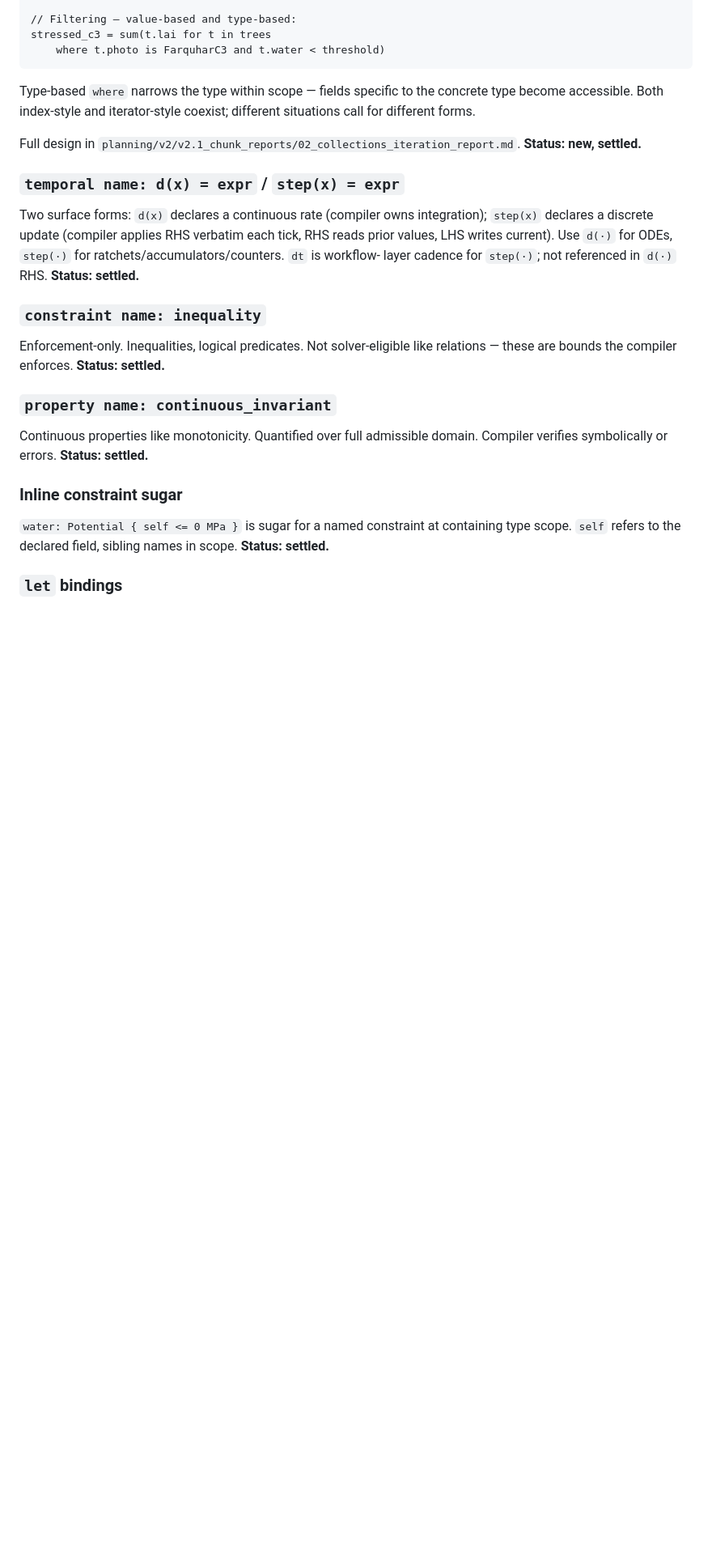
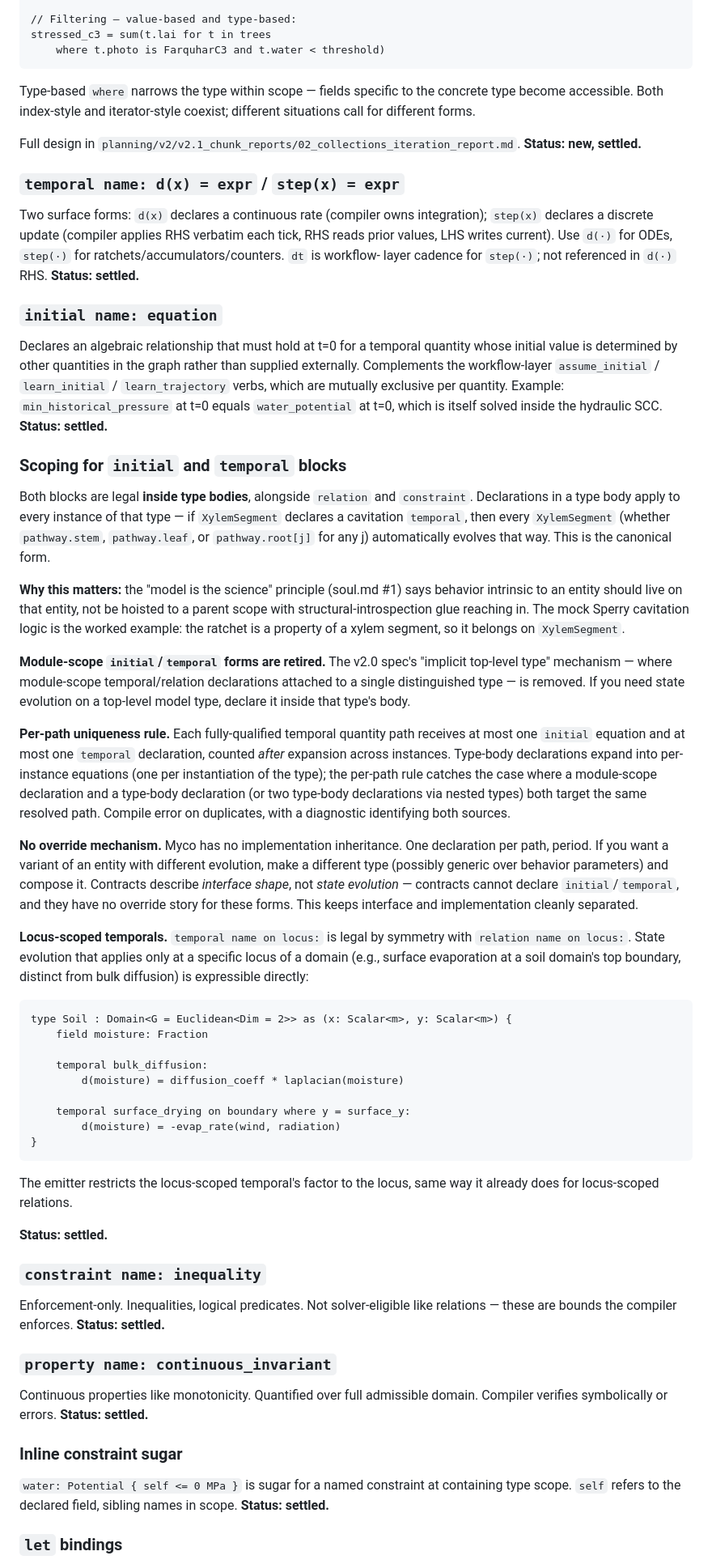
Before and after one commit to RileyLeff/myco, a Markdown page: planning/v2/v2.1_in_progress.md, the part around the change. Shown at 81% size. GitHub-like rendering; blank space fills up the shorter version.

Commit message:
Allow initial/temporal blocks inside type bodies
State evolution intrinsic to an entity lives on that entity. initial and
temporal blocks are legal inside type bodies, alongside relation and
constraint — every instance automatically gets the behavior without
structural-introspection glue at parent scope. Module-scope forms are
retired along with the "implicit top-level type" mechanism.

Per-path uniqueness enforced post-expansion. No override mechanism —
composition, not inheritance. Contracts stay interface-only (no initial/
temporal declarations). Locus-scoped temporals allowed by symmetry with
locus-scoped relations.

Resolves the structural-introspection-iteration Tier 1 question (the
motivating use case is better expressed as type-local behavior).

Co-Authored-By: Claude Opus 4.7 <noreply@anthropic.com>

````diff
--- a/planning/v2/v2.1_in_progress.md
+++ b/planning/v2/v2.1_in_progress.md
@@ -314,6 +314,74 @@ integration); `step(x)` declares a discrete update (compiler applies RHS
 verbatim each tick, RHS reads prior values, LHS writes current). Use `d(·)`
 for ODEs, `step(·)` for ratchets/accumulators/counters. `dt` is workflow-
 layer cadence for `step(·)`; not referenced in `d(·)` RHS.
+**Status: settled.**
+
+### `initial name: equation`
+Declares an algebraic relationship that must hold at t=0 for a temporal
+quantity whose initial value is determined by other quantities in the graph
+rather than supplied externally. Complements the workflow-layer
+`assume_initial` / `learn_initial` / `learn_trajectory` verbs, which are
+mutually exclusive per quantity. Example: `min_historical_pressure` at t=0
+equals `water_potential` at t=0, which is itself solved inside the
+hydraulic SCC.
+**Status: settled.**
+
+### Scoping for `initial` and `temporal` blocks
+Both blocks are legal **inside type bodies**, alongside `relation` and
+`constraint`. Declarations in a type body apply to every instance of that
+type — if `XylemSegment` declares a cavitation `temporal`, then every
+`XylemSegment` (whether `pathway.stem`, `pathway.leaf`, or `pathway.root[j]`
+for any j) automatically evolves that way. This is the canonical form.
+
+**Why this matters:** the "model is the science" principle (soul.md #1) says
+behavior intrinsic to an entity should live on that entity, not be hoisted
+to a parent scope with structural-introspection glue reaching in. The mock
+Sperry cavitation logic is the worked example: the ratchet is a property
+of a xylem segment, so it belongs on `XylemSegment`.
+
+**Module-scope `initial`/`temporal` forms are retired.** The v2.0 spec's
+"implicit top-level type" mechanism — where module-scope temporal/relation
+declarations attached to a single distinguished type — is removed. If you
+need state evolution on a top-level model type, declare it inside that
+type's body.
+
+**Per-path uniqueness rule.** Each fully-qualified temporal quantity path
+receives at most one `initial` equation and at most one `temporal`
+declaration, counted *after* expansion across instances. Type-body
+declarations expand into per-instance equations (one per instantiation of
+the type); the per-path rule catches the case where a module-scope
+declaration and a type-body declaration (or two type-body declarations via
+nested types) both target the same resolved path. Compile error on
+duplicates, with a diagnostic identifying both sources.
+
+**No override mechanism.** Myco has no implementation inheritance. One
+declaration per path, period. If you want a variant of an entity with
+different evolution, make a different type (possibly generic over behavior
+parameters) and compose it. Contracts describe *interface shape*, not
+*state evolution* — contracts cannot declare `initial`/`temporal`, and they
+have no override story for these forms. This keeps interface and
+implementation cleanly separated.
+
+**Locus-scoped temporals.** `temporal name on locus:` is legal by symmetry
+with `relation name on locus:`. State evolution that applies only at a
+specific locus of a domain (e.g., surface evaporation at a soil domain's
+top boundary, distinct from bulk diffusion) is expressible directly:
+
+```myco
+type Soil : Domain<G = Euclidean<Dim = 2>> as (x: Scalar<m>, y: Scalar<m>) {
+    field moisture: Fraction
+
+    temporal bulk_diffusion:
+        d(moisture) = diffusion_coeff * laplacian(moisture)
+
+    temporal surface_drying on boundary where y = surface_y:
+        d(moisture) = -evap_rate(wind, radiation)
+}
+```
+
+The emitter restricts the locus-scoped temporal's factor to the locus,
+same way it already does for locus-scoped relations.
+
 **Status: settled.**
 
 ### `constraint name: inequality`
````
Also changed, not shown: planning/v2/open_questions.md (+23 -9 lines).
